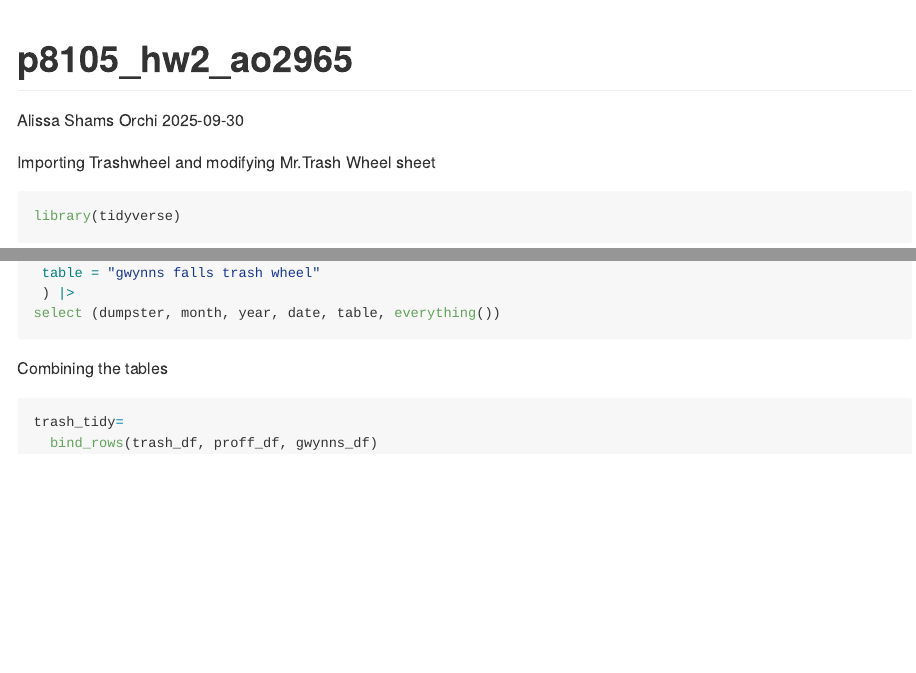
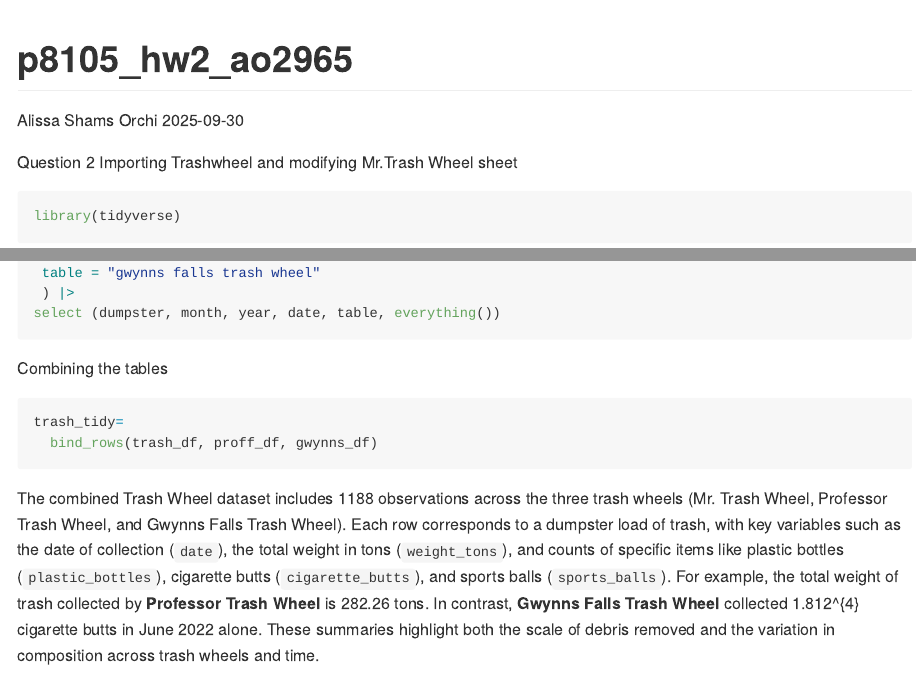
Before and after one commit to ao2965/p8105_hw2_ao2965, an R Markdown document (p8105_hw2_ao2965.Rmd): the page in a window 1100 px wide, from its top, and a second part further down, joined at a grey line. The pictures show the output file p8105_hw2_ao2965.md that the author committed with the source, drawn offline in the style of GitHub.

Commit message:
wrote inline code to write the paragraph.

````diff
--- a/p8105_hw2_ao2965.Rmd
+++ b/p8105_hw2_ao2965.Rmd
@@ -4,7 +4,7 @@ author: "Alissa Shams Orchi"
 date: "2025-09-30"
 output: github_document
 ---
-
+Question 2
 Importing Trashwheel and modifying Mr.Trash Wheel sheet
 
 ```{r}
@@ -64,3 +64,4 @@ Combining the tables
 trash_tidy=
   bind_rows(trash_df, proff_df, gwynns_df)
 ```
+The combined Trash Wheel dataset includes `r nrow(trash_tidy)` observations across the three trash wheels (Mr. Trash Wheel, Professor Trash Wheel, and Gwynns Falls Trash Wheel). Each row corresponds to a dumpster load of trash, with key variables such as the date of collection (`date`), the total weight in tons (`weight_tons`), and counts of specific items like plastic bottles (`plastic_bottles`), cigarette butts (`cigarette_butts`), and sports balls (`sports_balls`). For example, the total weight of trash collected by **Professor Trash Wheel** is `r proff_df |> summarise(total = sum(weight_tons, na.rm = TRUE)) |> pull(total)` tons. In contrast, **Gwynns Falls Trash Wheel** collected `r gwynns_df |> filter(month == "June", year == 2022) |> summarise(total = sum(cigarette_butts, na.rm = TRUE)) |> pull(total)` cigarette butts in June 2022 alone. These summaries highlight both the scale of debris removed and the variation in composition across trash wheels and time.
````
Also changed, not shown: p8105_hw2_ao2965.md.
